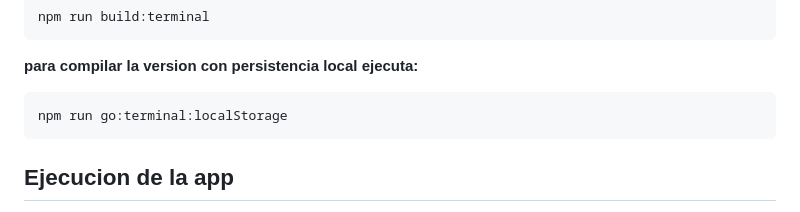
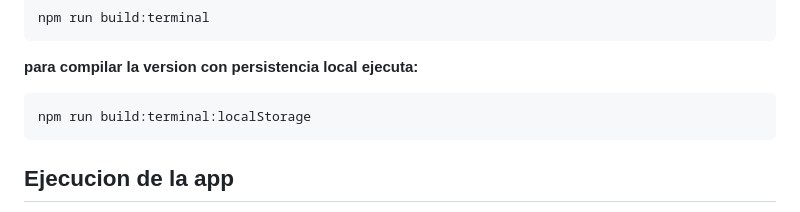
Before and after one commit to PeDaniel-cerpa/tienda_de_bobby, a Markdown page: README.md, the part around the change. Drawn GitHub-style.

Commit message:
correcion en los comandos de compilacion

````diff
--- a/README.md
+++ b/README.md
@@ -67,7 +67,7 @@ npm run build:terminal
 **para compilar la version con persistencia local ejecuta:**
 
 ```bash
-npm run go:terminal:localStorage
+npm run build:terminal:localStorage
 ```
 
 ## Ejecucion de la app
````
